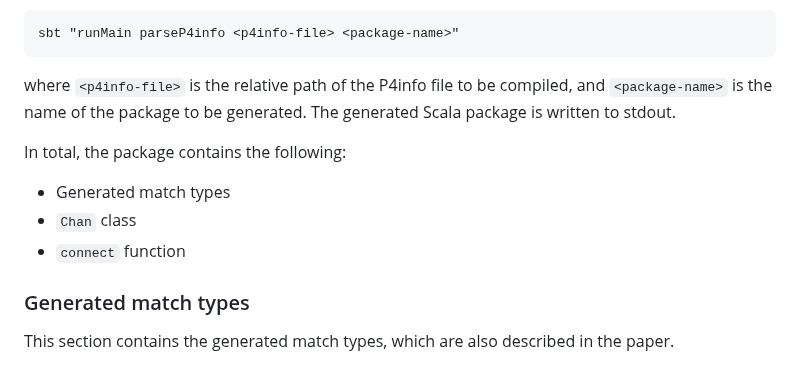
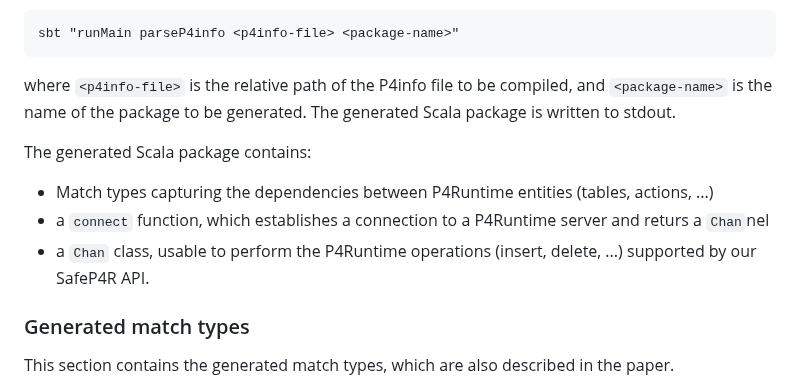
Before and after one commit to JensKanstrupLarsen/safeP4R, a Markdown page: README.md, the part around the change. Drawn GitHub-style.

```diff
--- a/README.md
+++ b/README.md
@@ -63,11 +63,12 @@ where `<p4info-file>` is the relative path of the P4info file to be compiled, an
 `<package-name>` is the name of the package to be generated.
 The generated Scala package is written to stdout.
 
-In total, the package contains the following:
+The generated Scala package contains:
 
-* Generated match types
-* `Chan` class
-* `connect` function
+* Match types capturing the dependencies between P4Runtime entities (tables, actions, ...)
+* a `connect` function, which establishes a connection to a P4Runtime server and returs a `Chan`nel
+* a `Chan` class, usable to perform the P4Runtime operations (insert, delete, ...) supported by
+  our SafeP4R API.
 
 ### Generated match types
 
```
